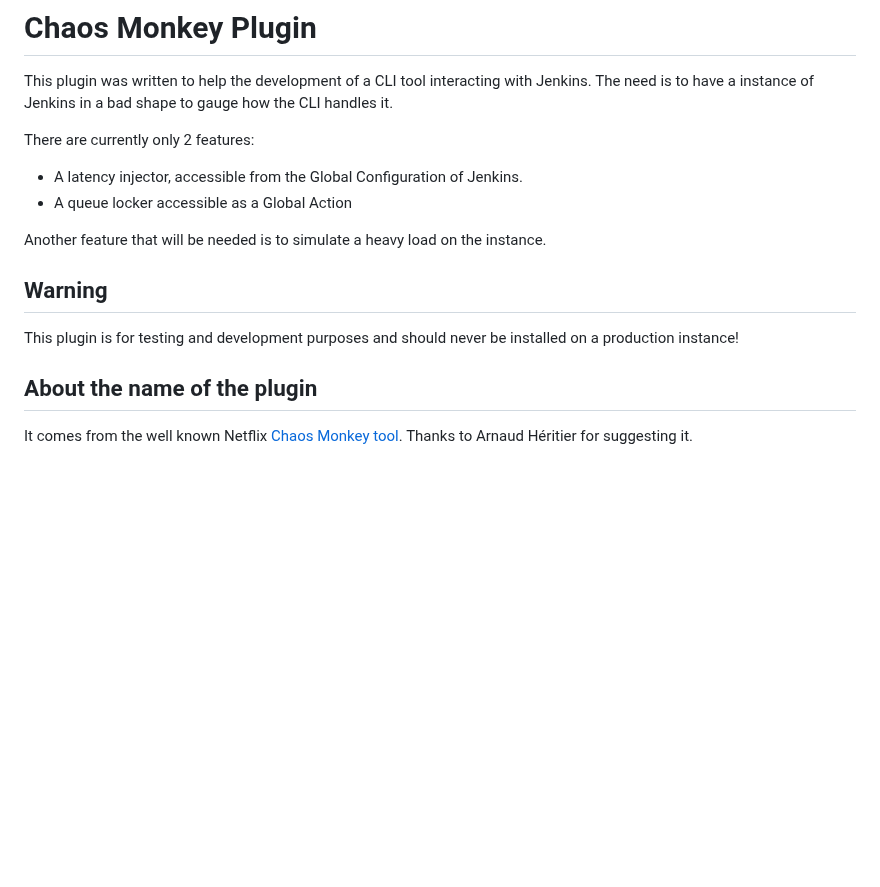
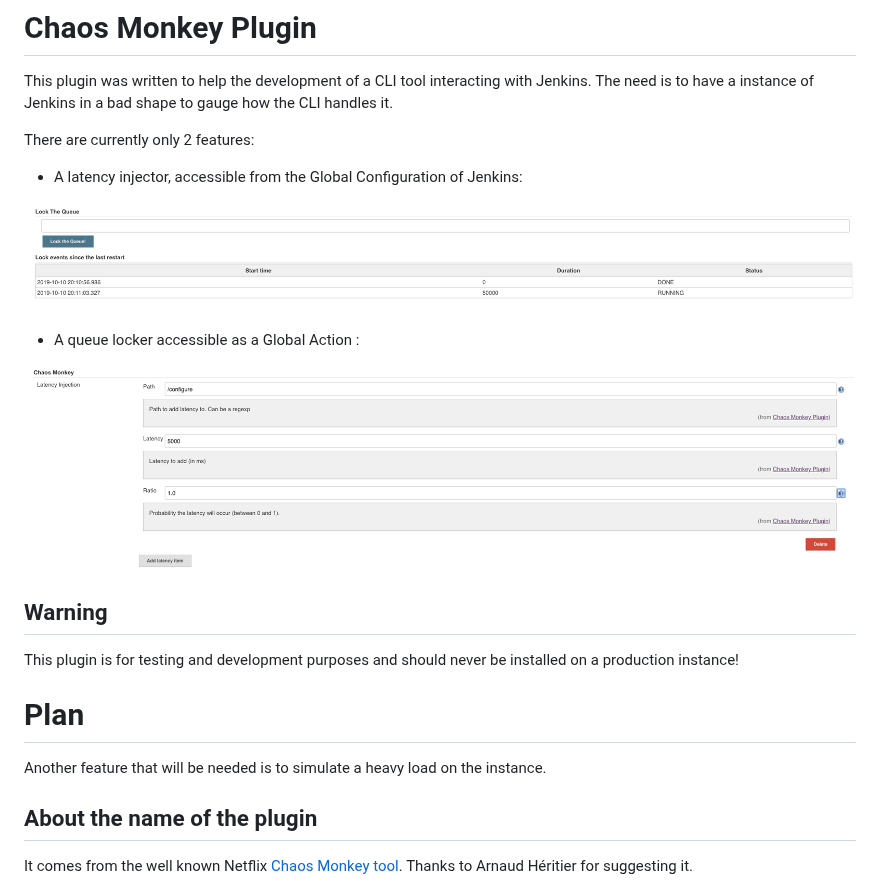
Before and after one commit to jenkinsci/chaos-monkey-plugin, a Markdown page: README.md, the part around the change. Rendered like a GitHub page; pictures changed too: doc/latencyInjector.png (added), doc/queueLocker.png (added); blank space fills up the shorter version.

Commit message:
Improve the documentation

```diff
--- a/README.md
+++ b/README.md
@@ -5,15 +5,22 @@ The need is to have a instance of Jenkins in a bad shape to gauge how the CLI ha
 
 There are currently only 2 features:
 
-* A latency injector, accessible from the Global Configuration of Jenkins.
-* A queue locker accessible as a Global Action
+* A latency injector, accessible from the Global Configuration of Jenkins:
 
-Another feature that will be needed is to simulate a heavy load on the instance.
+![](./doc/latencyInjector.png)
+
+* A queue locker accessible as a Global Action :
+
+![](./doc/queueLocker.png)
 
 ## Warning
 
 This plugin is for testing and development purposes and should never be installed on a production instance!
 
+# Plan
+
+Another feature that will be needed is to simulate a heavy load on the instance.
+
 ## About the name of the plugin
 
 It comes from the well known Netflix [Chaos Monkey tool](https://github.com/Netflix/chaosmonkey).
```
